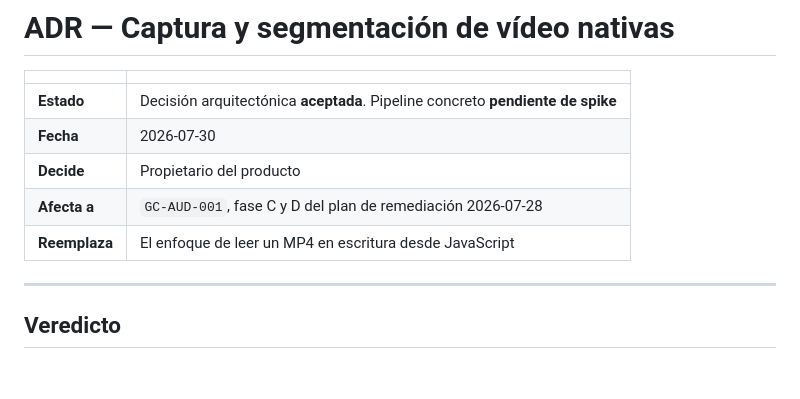
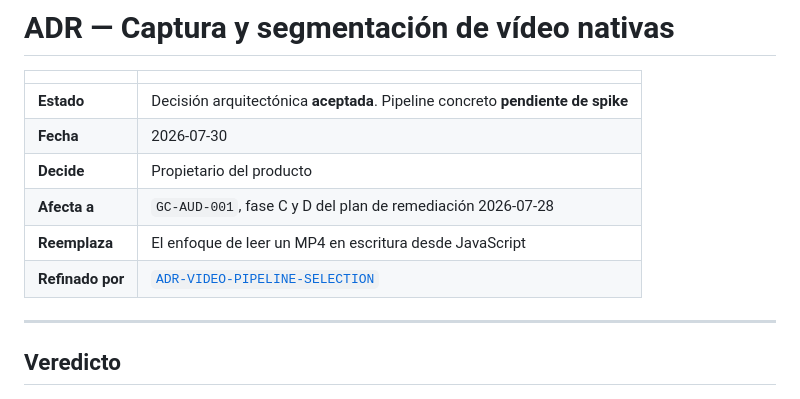
Before and after one commit to diegoamaro-dev/guardian-cloud, a Markdown page: docs/decisions/ADR-VIDEO-NATIVE-SEGMENTATION.md, the part around the change. Drawn GitHub-style; blank space fills up the shorter version.

```diff
--- a/docs/decisions/ADR-VIDEO-NATIVE-SEGMENTATION.md
+++ b/docs/decisions/ADR-VIDEO-NATIVE-SEGMENTATION.md
@@ -7,6 +7,7 @@
 | **Decide** | Propietario del producto |
 | **Afecta a** | `GC-AUD-001`, fase C y D del plan de remediación 2026-07-28 |
 | **Reemplaza** | El enfoque de leer un MP4 en escritura desde JavaScript |
+| **Refinado por** | [`ADR-VIDEO-PIPELINE-SELECTION`](./ADR-VIDEO-PIPELINE-SELECTION.md) |
 
 ---
 
```
Also changed, not shown: docs/decisions/ADR-VIDEO-PIPELINE-SELECTION.md (added, +268 -0 lines).
